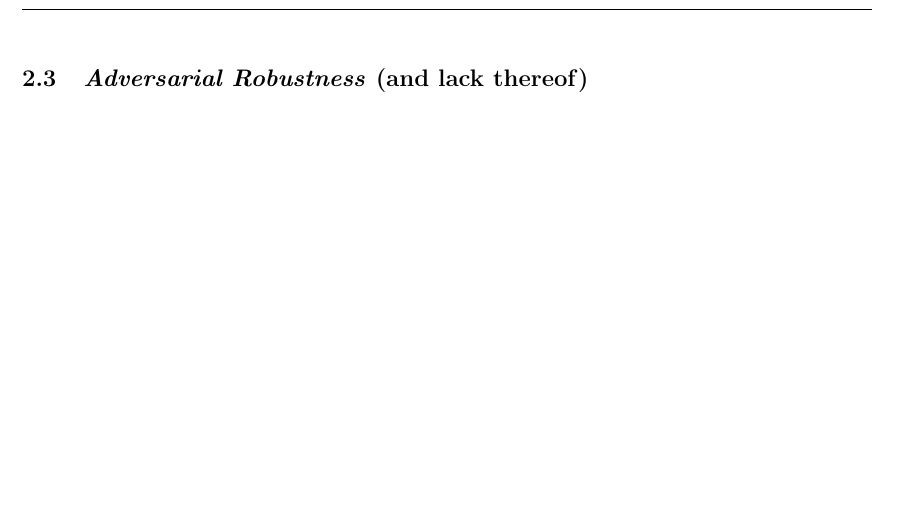
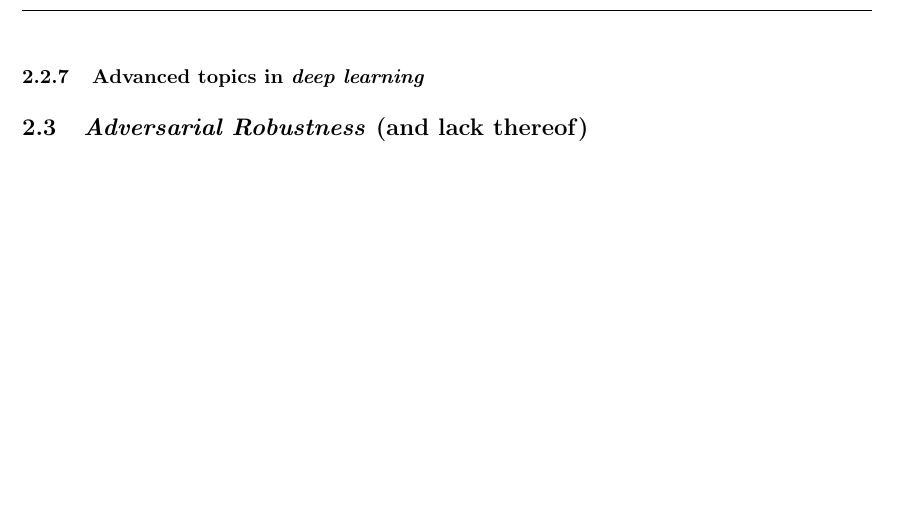
Before and after one commit to emaballarin/carso-msc-thesis, a LaTeX thesis (thesis.tex, which reads prelim.tex): part of page 20 of 24, cut at the place of the change. Compiled offline with pdfLaTeX.

Commit message:
Update!
Signed-off-by: Emanuele Ballarin <emanuele@ballarin.cc>

```diff
--- a/prelim.tex
+++ b/prelim.tex
@@ -161,4 +161,6 @@ The core ingredient seamless allowing such kind of computations is (collectively
 
 Finally, in order to ensure computational efficiency for the whole process, the \textit{error backpropagation} algorithm is employed -- guaranteeing that the term $\vec{g_i}$ is computed linearly in the number of parameters \wrt the number of atomic differentiation operations. This comes possible thanks to the graph-based representation of a neural architecture, the application of the \textit{chain rule of differentiation} (by noting that in a \textit{multilayer} architecture the derivatives of representations at layer $i$ only depend from at most all the representations of layer $i-1$), and the \textit{memoisation} of such derivatives during the computations required by those of the innermost layer. Such approach to the computation of the entire $\frac{\partial\mathcal{L}(\vec{\theta})}{\partial\vec{\theta}}$ Jacobian from a reverse network-graph traversal (and the relevant related data structures built upon it) is called \textit{reverse-mode automatic differentiation} and powers the large majority of modern deep learning libraries.
 
+\subsubsection{Advanced topics in \textit{deep learning}}
+
 \subsection{\textit{Adversarial Robustness} (and lack thereof)}
```
Also changed, not shown: thesis.tex (+0 -23 lines).
